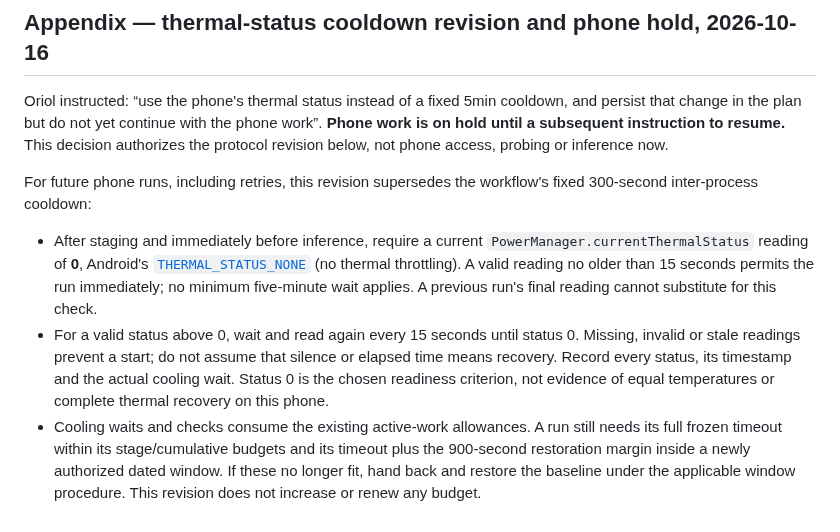
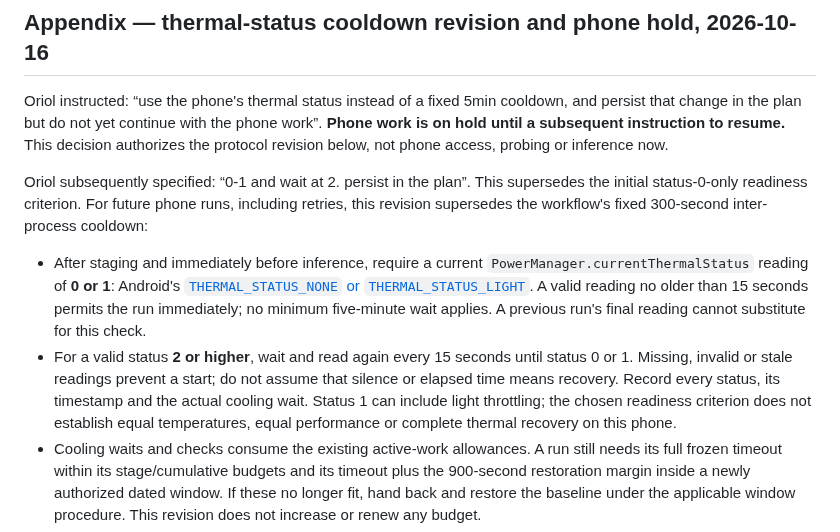
Before and after one commit to dothackerman/pixel-local-dictation, a Markdown page: docs/experiments/current.md, the part around the change. Drawn GitHub-style.

Commit message:
Set phone thermal readiness to zero or one

```diff
--- a/docs/experiments/current.md
+++ b/docs/experiments/current.md
@@ -69,10 +69,10 @@ The bounded administrative work order is `corpus/lab/allocation-v1/reports/lapto
 
 Oriol instructed: “use the phone's thermal status instead of a fixed 5min cooldown, and persist that change in the plan but do not yet continue with the phone work”. **Phone work is on hold until a subsequent instruction to resume.** This decision authorizes the protocol revision below, not phone access, probing or inference now.
 
-For future phone runs, including retries, this revision supersedes the workflow's fixed 300-second inter-process cooldown:
+Oriol subsequently specified: “0-1 and wait at 2. persist in the plan”. This supersedes the initial status-0-only readiness criterion. For future phone runs, including retries, this revision supersedes the workflow's fixed 300-second inter-process cooldown:
 
-- After staging and immediately before inference, require a current `PowerManager.currentThermalStatus` reading of **0**, Android's [`THERMAL_STATUS_NONE`](https://developer.android.com/reference/android/os/PowerManager#THERMAL_STATUS_NONE) (no thermal throttling). A valid reading no older than 15 seconds permits the run immediately; no minimum five-minute wait applies. A previous run's final reading cannot substitute for this check.
-- For a valid status above 0, wait and read again every 15 seconds until status 0. Missing, invalid or stale readings prevent a start; do not assume that silence or elapsed time means recovery. Record every status, its timestamp and the actual cooling wait. Status 0 is the chosen readiness criterion, not evidence of equal temperatures or complete thermal recovery on this phone.
+- After staging and immediately before inference, require a current `PowerManager.currentThermalStatus` reading of **0 or 1**: Android's [`THERMAL_STATUS_NONE` or `THERMAL_STATUS_LIGHT`](https://developer.android.com/reference/android/os/PowerManager#THERMAL_STATUS_LIGHT). A valid reading no older than 15 seconds permits the run immediately; no minimum five-minute wait applies. A previous run's final reading cannot substitute for this check.
+- For a valid status **2 or higher**, wait and read again every 15 seconds until status 0 or 1. Missing, invalid or stale readings prevent a start; do not assume that silence or elapsed time means recovery. Record every status, its timestamp and the actual cooling wait. Status 1 can include light throttling; the chosen readiness criterion does not establish equal temperatures, equal performance or complete thermal recovery on this phone.
 - Cooling waits and checks consume the existing active-work allowances. A run still needs its full frozen timeout within its stage/cumulative budgets and its timeout plus the 900-second restoration margin inside a newly authorized dated window. If these no longer fit, hand back and restore the baseline under the applicable window procedure. This revision does not increase or renew any budget.
 - Keep the existing in-run thermal evidence and retry rules, including the measured-status-above-2 criterion and bounded thermal retries. Run order, repetitions, quality/resource interpretation, benchmark retention and baseline restoration remain unchanged.
 
```
